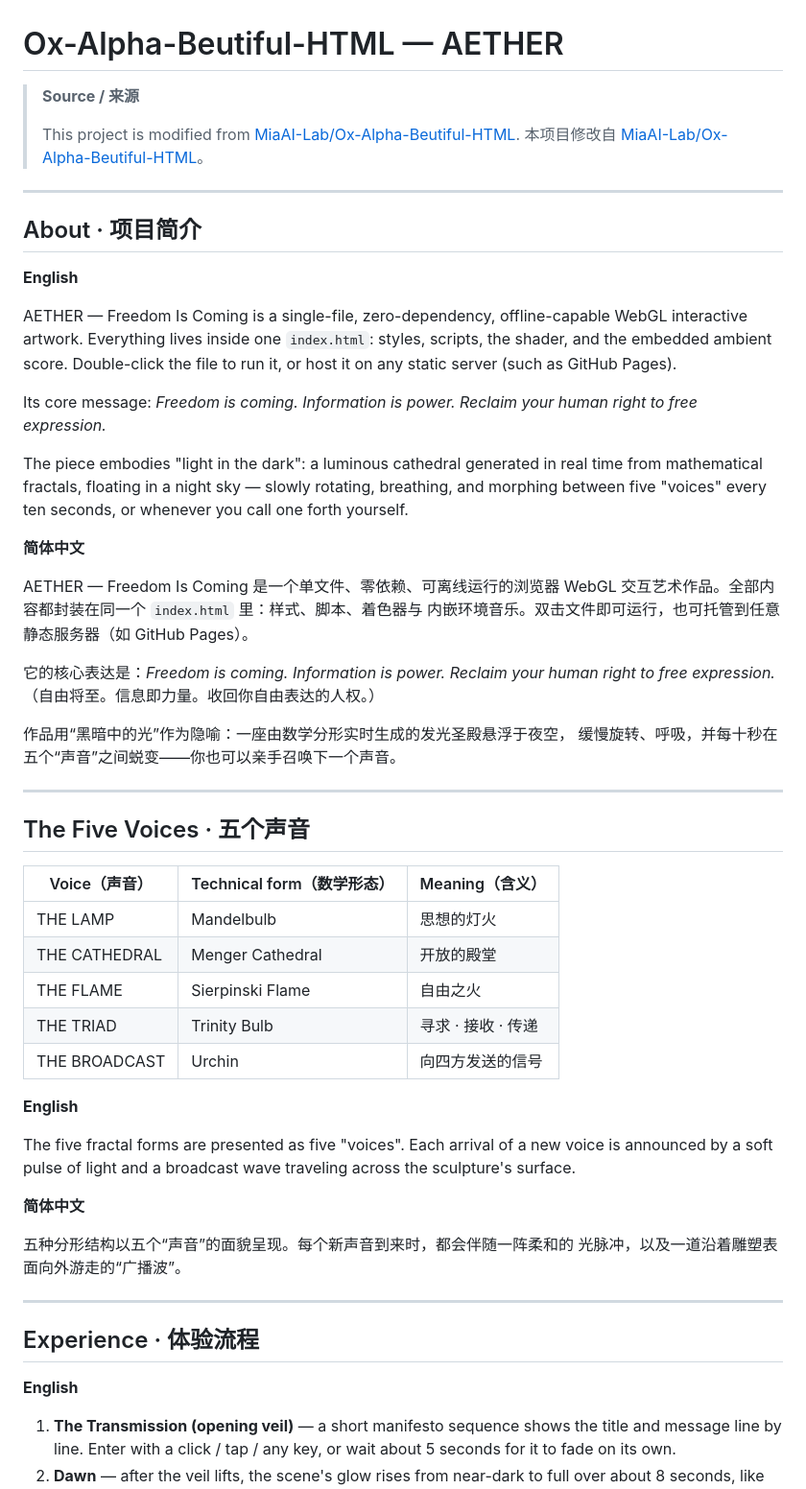
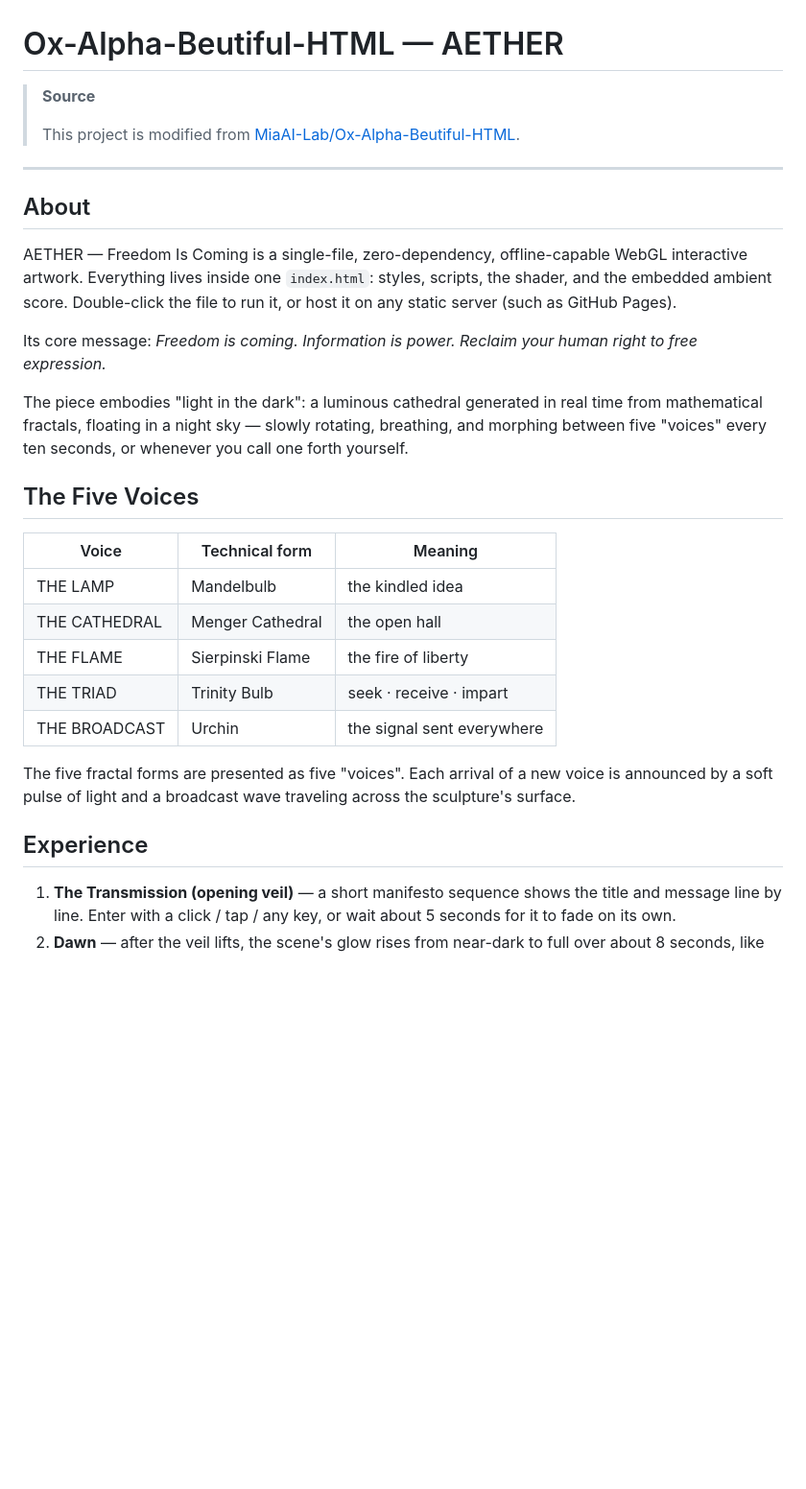
Before and after one commit to bbylw/AETHER-Freedom-Is-Coming, a Markdown page: README.md, the part around one of its changes. Shown at 96% size. Rendered like a GitHub page; blank space fills up the shorter version.

Commit message:
Split README into full English section above, full Chinese section below
Generated with Codebuff 🤖
Co-Authored-By: Codebuff <noreply@codebuff.com>

```diff
--- a/README.md
+++ b/README.md
@@ -1,15 +1,12 @@
 # Ox-Alpha-Beutiful-HTML — AETHER
 
-> **Source / 来源**
+> **Source**
 >
 > This project is modified from [MiaAI-Lab/Ox-Alpha-Beutiful-HTML](https://github.com/MiaAI-Lab/Ox-Alpha-Beutiful-HTML).
-> 本项目修改自 [MiaAI-Lab/Ox-Alpha-Beutiful-HTML](https://github.com/MiaAI-Lab/Ox-Alpha-Beutiful-HTML)。
 
 ---
 
-## About · 项目简介
-
-**English**
+## About
 
 AETHER — Freedom Is Coming is a single-file, zero-dependency, offline-capable
 WebGL interactive artwork. Everything lives inside one `index.html`: styles,
@@ -24,46 +21,21 @@ time from mathematical fractals, floating in a night sky — slowly rotating,
 breathing, and morphing between five "voices" every ten seconds, or whenever
 you call one forth yourself.
 
-**简体中文**
+## The Five Voices
 
-AETHER — Freedom Is Coming 是一个单文件、零依赖、可离线运行的浏览器 WebGL
-交互艺术作品。全部内容都封装在同一个 `index.html` 里：样式、脚本、着色器与
-内嵌环境音乐。双击文件即可运行，也可托管到任意静态服务器（如 GitHub Pages）。
-
-它的核心表达是：*Freedom is coming. Information is power. Reclaim your human
-right to free expression.*（自由将至。信息即力量。收回你自由表达的人权。）
-
-作品用“黑暗中的光”作为隐喻：一座由数学分形实时生成的发光圣殿悬浮于夜空，
-缓慢旋转、呼吸，并每十秒在五个“声音”之间蜕变——你也可以亲手召唤下一个声音。
-
----
-
-## The Five Voices · 五个声音
-
-| Voice（声音） | Technical form（数学形态） | Meaning（含义） |
-|---------------|----------------------------|-----------------|
-| THE LAMP | Mandelbulb | 思想的灯火 |
-| THE CATHEDRAL | Menger Cathedral | 开放的殿堂 |
-| THE FLAME | Sierpinski Flame | 自由之火 |
-| THE TRIAD | Trinity Bulb | 寻求 · 接收 · 传递 |
-| THE BROADCAST | Urchin | 向四方发送的信号 |
-
-**English**
+| Voice | Technical form | Meaning |
+|-------|----------------|---------|
+| THE LAMP | Mandelbulb | the kindled idea |
+| THE CATHEDRAL | Menger Cathedral | the open hall |
+| THE FLAME | Sierpinski Flame | the fire of liberty |
+| THE TRIAD | Trinity Bulb | seek · receive · impart |
+| THE BROADCAST | Urchin | the signal sent everywhere |
 
 The five fractal forms are presented as five "voices". Each arrival of a new
 voice is announced by a soft pulse of light and a broadcast wave traveling
 across the sculpture's surface.
 
-**简体中文**
-
-五种分形结构以五个“声音”的面貌呈现。每个新声音到来时，都会伴随一阵柔和的
-光脉冲，以及一道沿着雕塑表面向外游走的“广播波”。
-
----
-
-## Experience · 体验流程
-
-**English**
+## Experience
 
 1. **The Transmission (opening veil)** — a short manifesto sequence shows the
    title and message line by line. Enter with a click / tap / any key, or wait
```
Also changed, not shown: other parts of README.md (+89 -57 lines).
